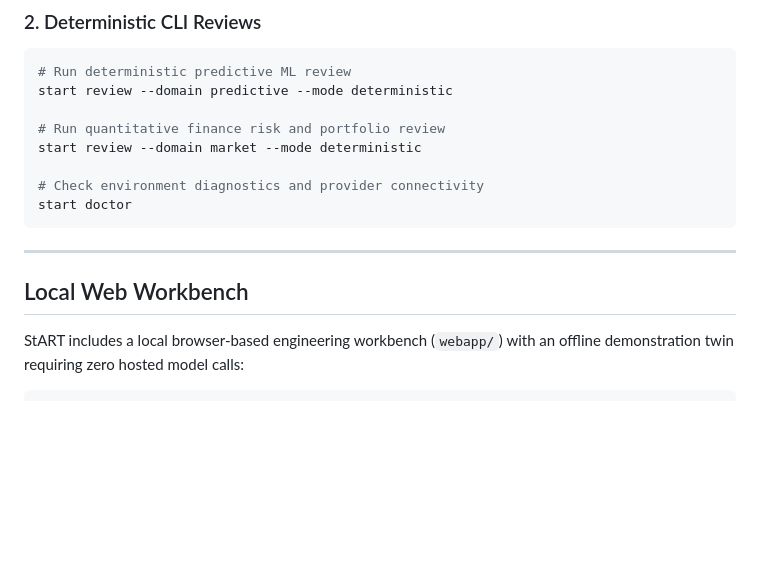
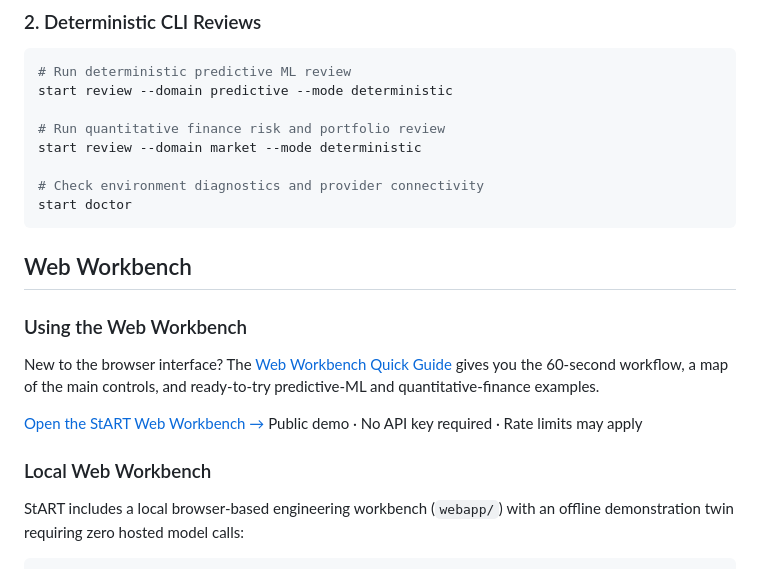
Before and after one commit to supratik-sarkar/StART, a Markdown page: README.md, the part around the change. Drawn GitHub-style; blank space fills up the shorter version.

Commit message:
docs: add Web Workbench quick guide

````diff
--- a/README.md
+++ b/README.md
@@ -153,9 +153,16 @@ start review --domain market --mode deterministic
 start doctor
 ```
 
----
+## Web Workbench
 
-## Local Web Workbench
+### Using the Web Workbench
+
+New to the browser interface? The [Web Workbench Quick Guide](docs/WORKBENCH_CHEATSHEET.md) gives you the 60-second workflow, a map of the main controls, and ready-to-try predictive-ML and quantitative-finance examples.
+
+[Open the StART Web Workbench →](https://start-mrt-gateway.sapman.workers.dev/)
+Public demo · No API key required · Rate limits may apply
+
+### Local Web Workbench
 
 StART includes a local browser-based engineering workbench (`webapp/`) with an offline demonstration twin requiring zero hosted model calls:
 
````
Also changed, not shown: docs/WORKBENCH_CHEATSHEET.md (added, +313 -0 lines).
